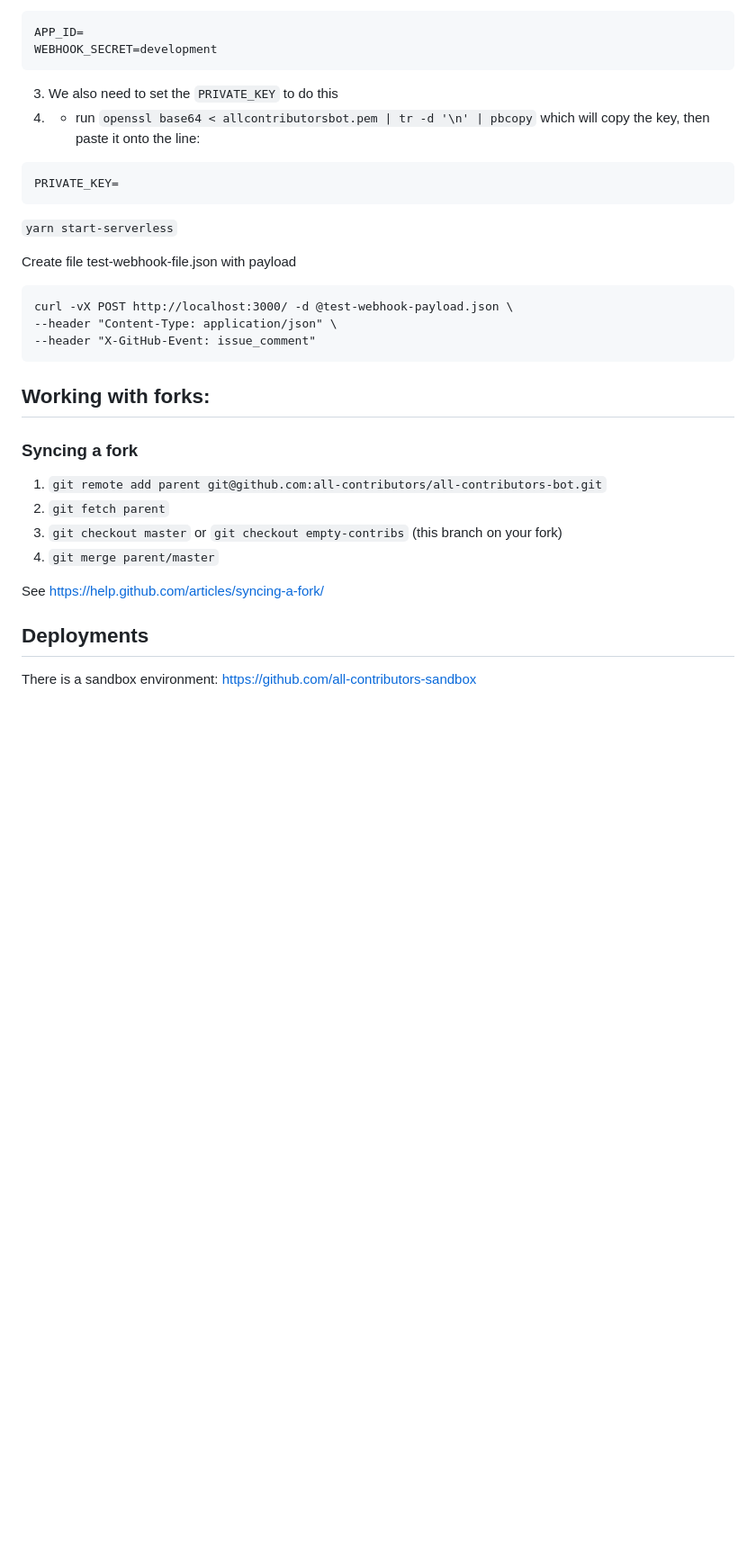
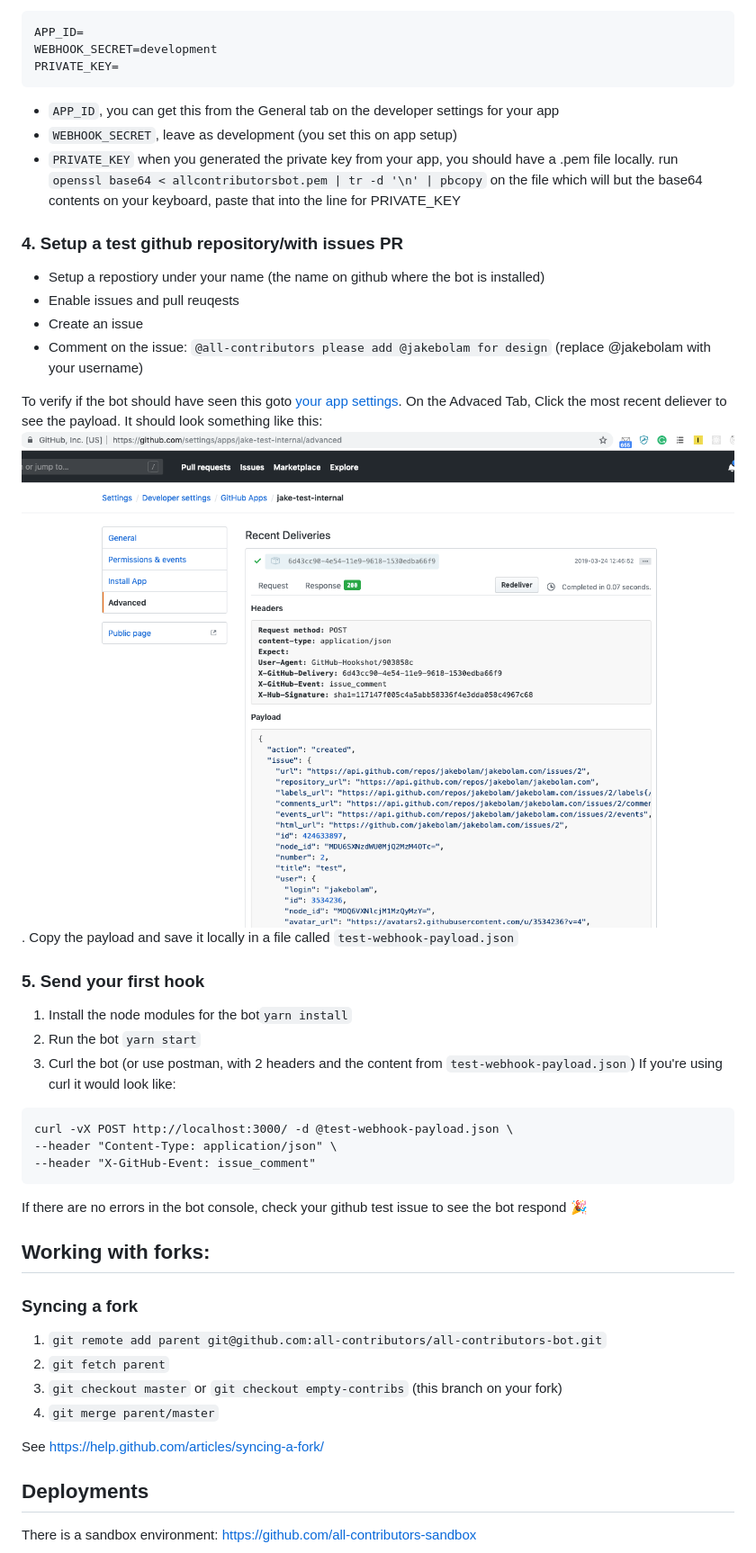
Before and after one commit to all-contributors/app, a Markdown page: CONTRIBUTING.md, the part around one of its changes. Shown at 90% size. Drawn GitHub-style; pictures changed too: contributing/delivery-comment.png (added); blank space fills up the shorter version.

````diff
--- a/CONTRIBUTING.md
+++ b/CONTRIBUTING.md
@@ -47,26 +46,34 @@ You should now have an app created
 ```
 APP_ID=
 WEBHOOK_SECRET=development
-```
-
-3. We also need to set the `PRIVATE_KEY` to do this
-3. - run `openssl base64 < allcontributorsbot.pem | tr -d '\n' | pbcopy` which will copy the key, then paste it onto the line:
-```
 PRIVATE_KEY=
 ```
+- `APP_ID`, you can get this from the General tab on the developer settings for your app
+- `WEBHOOK_SECRET`, leave as development (you set this on app setup)
+- `PRIVATE_KEY` when you generated the private key from your app, you should have a .pem file locally. run `openssl base64 < allcontributorsbot.pem | tr -d '\n' | pbcopy` on the file which will but the base64 contents on your keyboard, paste that into the line for PRIVATE_KEY
+
+### 4. Setup a test github repository/with issues PR
+- Setup a repostiory under your name (the name on github where the bot is installed)
+- Enable issues and pull reuqests
+- Create an issue
+- Comment on the issue: `@all-contributors please add @jakebolam for design` (replace @jakebolam with your username)
+
+To verify if the bot should have seen this goto [your app settings](https://github.com/settings/apps/). On the Advaced Tab, Click the most recent deliever to see the payload. It should look something like this:
+![delivery comment](contributing/delivery-comment.png). Copy the payload and save it locally in a file called `test-webhook-payload.json`
 
 
-
-
-
-`yarn start-serverless`
-
-Create file test-webhook-file.json with payload
+### 5. Send your first hook
+1. Install the node modules for the bot`yarn install`
+2. Run the bot `yarn start`
+3. Curl the bot (or use postman, with 2 headers and the content from `test-webhook-payload.json`)
+If you're using curl it would look like:
 ```
 curl -vX POST http://localhost:3000/ -d @test-webhook-payload.json \
 --header "Content-Type: application/json" \
 --header "X-GitHub-Event: issue_comment"
 ```
+
+If there are no errors in the bot console, check your github test issue to see the bot respond :tada:
 
 ## Working with forks:
 ### Syncing a fork
@@ -76,6 +83,9 @@ curl -vX POST http://localhost:3000/ -d @test-webhook-payload.json \
 4. `git merge parent/master`
 
 See https://help.github.com/articles/syncing-a-fork/
+
+
+
 
 
 ## Deployments
````
Also changed, not shown: other parts of CONTRIBUTING.md (+24 -25 lines), contributing/app-created.png (added), contributing/where-can-this-app-be-installed.png (added), 2 other files.
